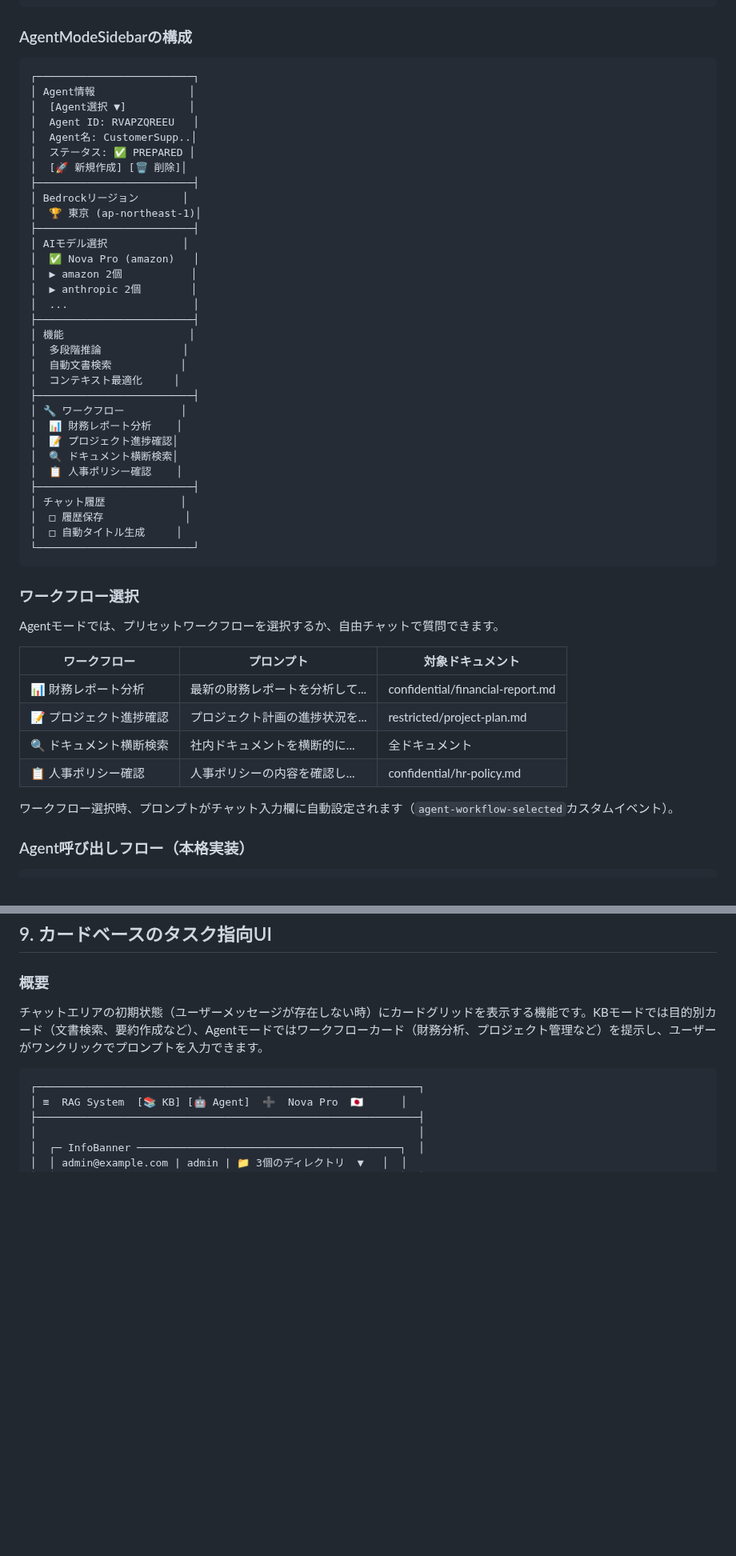
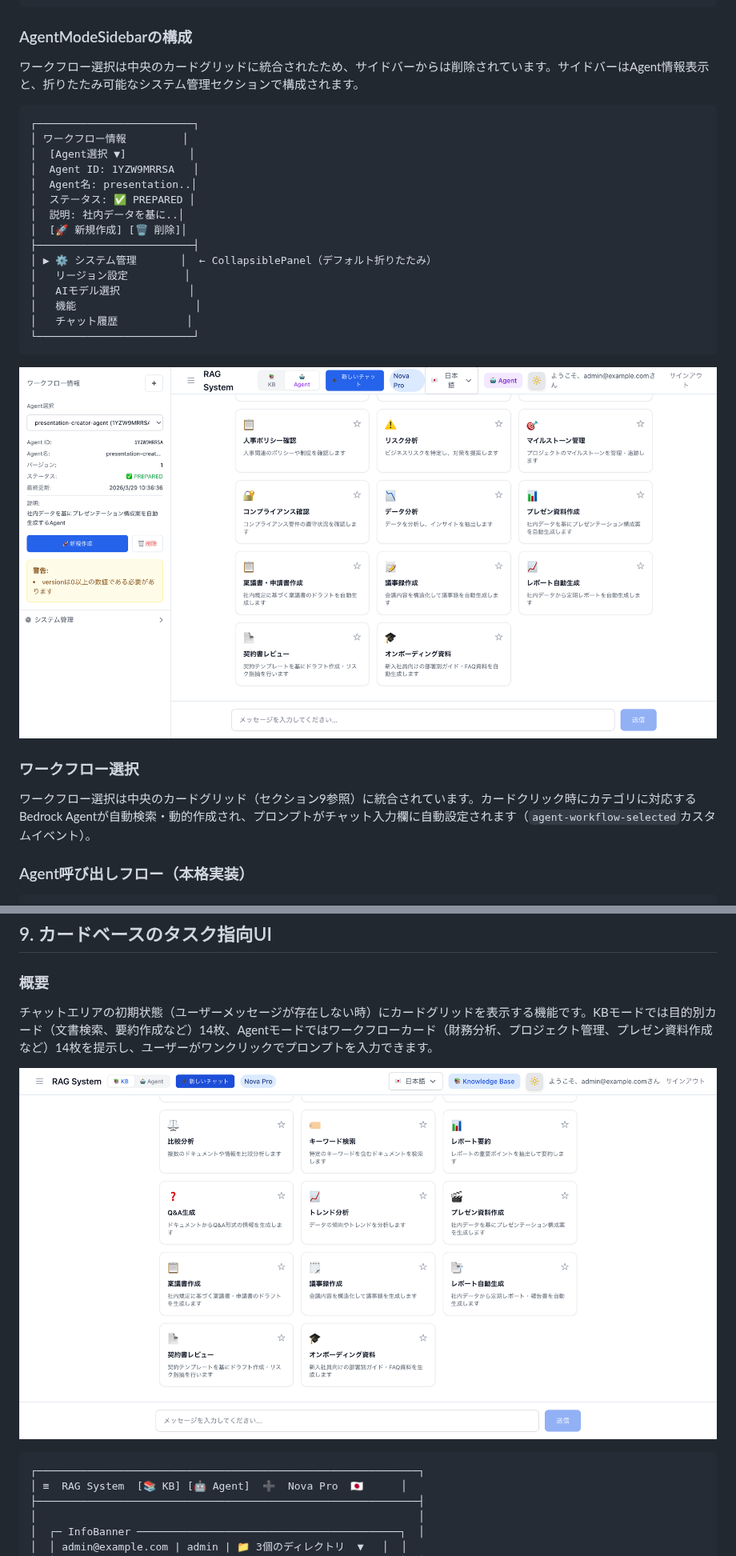
Before and after one commit to Yoshiki0705/FSx-for-ONTAP-Agentic-Access-Aware-RAG, a Markdown page: docs/ui-specification.md, 2 parts joined by grey strips. Shown at 80% size. GitHub-like rendering; pictures changed too: docs/screenshots/agent-mode-sidebar.png (added), docs/screenshots/kb-mode-cards-full.png (added); blank space fills up the shorter version.

````diff
--- a/docs/ui-specification.md
+++ b/docs/ui-specification.md
@@ -400,53 +400,31 @@ Agent対応モデルリスト（メンテナンス不要）
 
 ### AgentModeSidebarの構成
 
+ワークフロー選択は中央のカードグリッドに統合されたため、サイドバーからは削除されています。サイドバーはAgent情報表示と、折りたたみ可能なシステム管理セクションで構成されます。
+
 ```
 ┌─────────────────────────┐
-│ Agent情報               │
+│ ワークフロー情報         │
 │  [Agent選択 ▼]          │
-│  Agent ID: RVAPZQREEU   │
-│  Agent名: CustomerSupp..│
+│  Agent ID: 1YZW9MRRSA   │
+│  Agent名: presentation..│
 │  ステータス: ✅ PREPARED │
+│  説明: 社内データを基に..│
 │  [🚀 新規作成] [🗑️ 削除]│
 ├─────────────────────────┤
-│ Bedrockリージョン       │
-│  🏆 東京 (ap-northeast-1)│
-├─────────────────────────┤
-│ AIモデル選択            │
-│  ✅ Nova Pro (amazon)   │
-│  ▶ amazon 2個           │
-│  ▶ anthropic 2個        │
-│  ...                    │
-├─────────────────────────┤
-│ 機能                    │
-│  多段階推論             │
-│  自動文書検索           │
-│  コンテキスト最適化     │
-├─────────────────────────┤
-│ 🔧 ワークフロー         │
-│  📊 財務レポート分析    │
-│  📝 プロジェクト進捗確認│
-│  🔍 ドキュメント横断検索│
-│  📋 人事ポリシー確認    │
-├─────────────────────────┤
-│ チャット履歴            │
-│  □ 履歴保存             │
-│  □ 自動タイトル生成     │
+│ ▶ ⚙️ システム管理       │  ← CollapsiblePanel（デフォルト折りたたみ）
+│   リージョン設定         │
+│   AIモデル選択           │
+│   機能                   │
+│   チャット履歴           │
 └─────────────────────────┘
 ```
 
+![Agentモード サイドバー](screenshots/agent-mode-sidebar.png)
+
 ### ワークフロー選択
 
-Agentモードでは、プリセットワークフローを選択するか、自由チャットで質問できます。
-
-| ワークフロー | プロンプト | 対象ドキュメント |
-|-------------|----------|----------------|
-| 📊 財務レポート分析 | 最新の財務レポートを分析して... | confidential/financial-report.md |
-| 📝 プロジェクト進捗確認 | プロジェクト計画の進捗状況を... | restricted/project-plan.md |
-| 🔍 ドキュメント横断検索 | 社内ドキュメントを横断的に... | 全ドキュメント |
-| 📋 人事ポリシー確認 | 人事ポリシーの内容を確認し... | confidential/hr-policy.md |
-
-ワークフロー選択時、プロンプトがチャット入力欄に自動設定されます（`agent-workflow-selected`カスタムイベント）。
+ワークフロー選択は中央のカードグリッド（セクション9参照）に統合されています。カードクリック時にカテゴリに対応するBedrock Agentが自動検索・動的作成され、プロンプトがチャット入力欄に自動設定されます（`agent-workflow-selected`カスタムイベント）。
 
 ### Agent呼び出しフロー（本格実装）
 
@@ -493,7 +471,9 @@ KB Retrieve API → SIDフィルタリング → Converse API
 
 ### 概要
 
-チャットエリアの初期状態（ユーザーメッセージが存在しない時）にカードグリッドを表示する機能です。KBモードでは目的別カード（文書検索、要約作成など）、Agentモードではワークフローカード（財務分析、プロジェクト管理など）を提示し、ユーザーがワンクリックでプロンプトを入力できます。
+チャットエリアの初期状態（ユーザーメッセージが存在しない時）にカードグリッドを表示する機能です。KBモードでは目的別カード（文書検索、要約作成など）14枚、Agentモードではワークフローカード（財務分析、プロジェクト管理、プレゼン資料作成など）14枚を提示し、ユーザーがワンクリックでプロンプトを入力できます。
+
+![KBモード カードグリッド](screenshots/kb-mode-cards-full.png)
 
 ```
 ┌─────────────────────────────────────────────────────────────┐
````
Also changed, not shown: other parts of docs/ui-specification.md (+132 -25 lines), README.md (+20 -0 lines), docs/screenshots/agent-mode-card-grid.png (added), docs/screenshots/kb-mode-card-grid.png (added), docs/screenshots/kb-mode-chat-citation.png (added), 1 other file.
